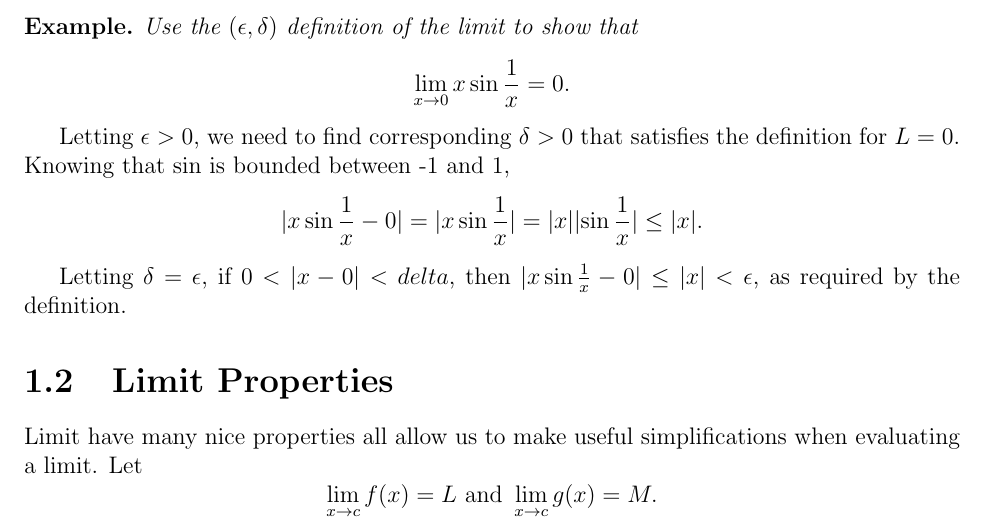
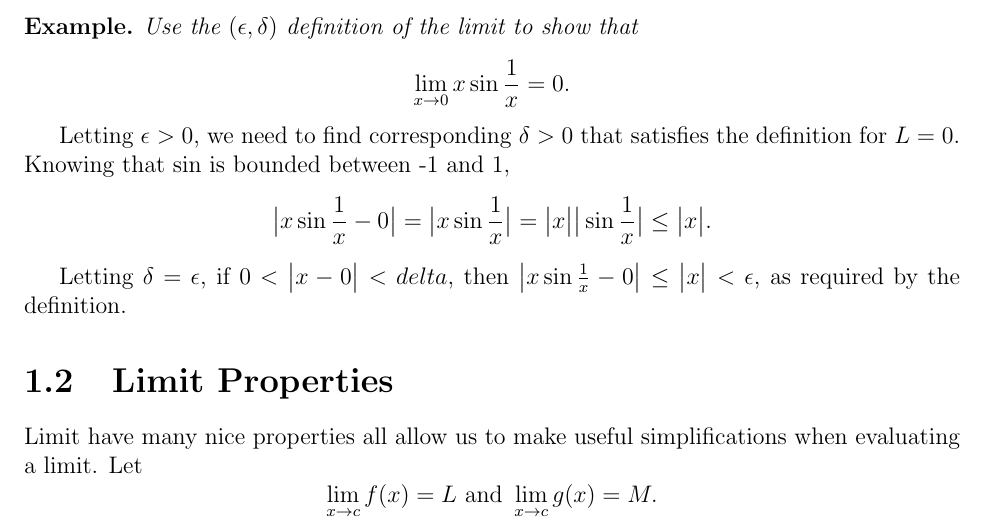
Before and after one commit to wmboyles/Math-Summaries, a LaTeX thesis (calc/main.tex): part of page 19 of 141, cut so that both start at the same text. Compiled offline with pdfLaTeX.

Commit message:
Make absolute value bars larger by default

```diff
--- a/calc/main.tex
+++ b/calc/main.tex
@@ -43,7 +43,7 @@
 \newcommand{\dd}[2]{\frac{\mathrm{d} #1}{\mathrm{d} #2}}							% d[] / d[]
 \renewcommand{\d}[1]{\mathrm{d} #1}
 \renewcommand{\qedsymbol}{$\blacksquare$}
-\newcommand{\abs}[1]{\lvert #1 \rvert}												% absolute value
+\newcommand{\abs}[1]{\big\lvert #1 \big\rvert}												% absolute value
 
 \DeclareMathOperator{\arcsec}{arcsec}												% arc-secant
 \DeclareMathOperator{\arccot}{arccot}												% arc-cotangent
```
